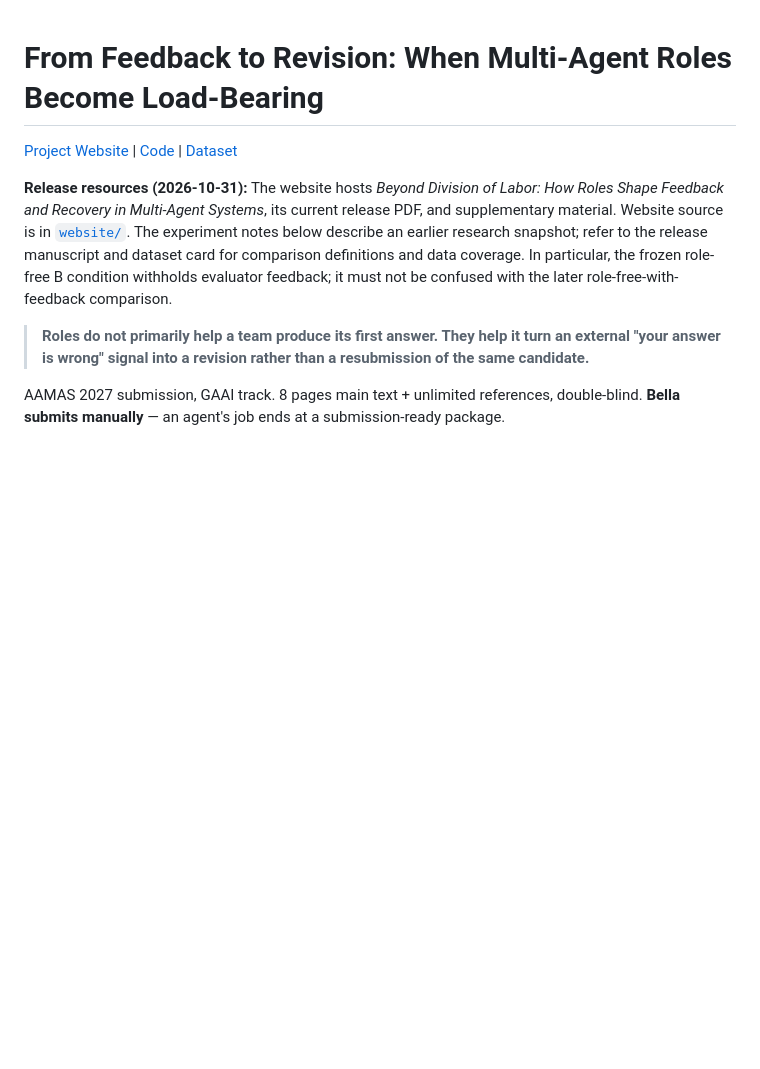
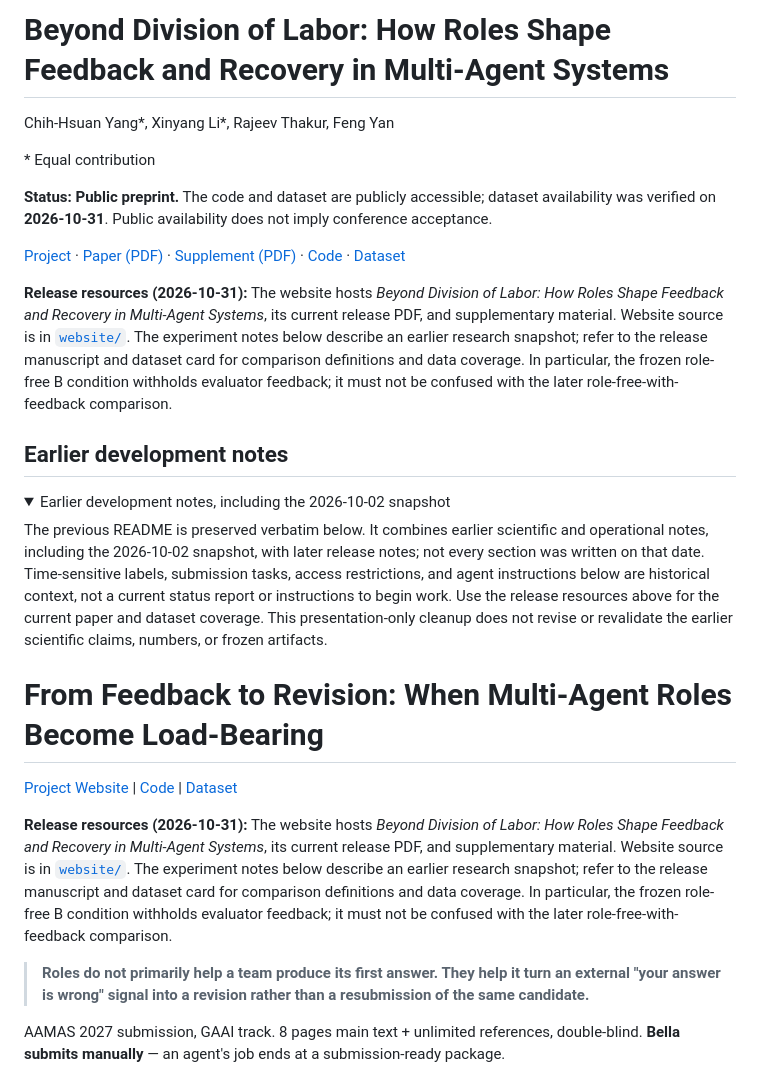
Before and after one commit to ChihHsuan-Yang/AAMAS2027-AgentProtocols, a Markdown page: README.md, the part around one of its changes. GitHub-like rendering; folded sections open; blank space fills up the shorter version.

Commit message:
Clarify current preprint resources and archive historical development notes

```diff
--- a/README.md
+++ b/README.md
@@ -1,3 +1,41 @@
+# Beyond Division of Labor: How Roles Shape Feedback and Recovery in Multi-Agent Systems
+
+Chih-Hsuan Yang\*, Xinyang Li\*, Rajeev Thakur, Feng Yan
+
+\* Equal contribution
+
+**Status: Public preprint.** The code and dataset are publicly accessible;
+dataset availability was verified on **2026-10-31**. Public availability does
+not imply conference acceptance.
+
+[Project](https://chihhsuan-yang.github.io/AAMAS2027-AgentProtocols/) ·
+[Paper (PDF)](https://chihhsuan-yang.github.io/AAMAS2027-AgentProtocols/paper.pdf) ·
+[Supplement (PDF)](https://chihhsuan-yang.github.io/AAMAS2027-AgentProtocols/supplement.pdf) ·
+[Code](https://github.com/ChihHsuan-Yang/AAMAS2027-AgentProtocols) ·
+[Dataset](https://huggingface.co/datasets/AgentsSci/AAMAS2027-Roles)
+
+**Release resources (2026-10-31):** The website hosts *Beyond Division of Labor:
+How Roles Shape Feedback and Recovery in Multi-Agent Systems*, its current
+release PDF, and supplementary material. Website source is in [`website/`](website/).
+The experiment notes below describe an earlier research snapshot; refer to the
+release manuscript and dataset card for comparison definitions and data coverage.
+In particular, the frozen role-free B condition withholds evaluator feedback;
+it must not be confused with the later role-free-with-feedback comparison.
+
+## Earlier development notes
+
+<details>
+<summary>Earlier development notes, including the 2026-10-02 snapshot</summary>
+
+The previous README is preserved verbatim below. It combines earlier scientific
+and operational notes, including the 2026-10-02 snapshot, with later release
+notes; not every section was written on that date. Time-sensitive labels,
+submission tasks, access restrictions, and agent instructions below are
+historical context, not a current status report or instructions to begin work.
+Use the release resources above for the current paper and dataset coverage.
+This presentation-only cleanup does not revise or revalidate the earlier
+scientific claims, numbers, or frozen artifacts.
+
 # From Feedback to Revision: When Multi-Agent Roles Become Load-Bearing
 
 [Project Website](https://chihhsuan-yang.github.io/AAMAS2027-AgentProtocols/) | [Code](https://github.com/ChihHsuan-Yang/AAMAS2027-AgentProtocols) | [Dataset](https://huggingface.co/datasets/AgentsSci/AAMAS2027-Roles)
```
Also changed, not shown: other parts of README.md (+2 -0 lines).
